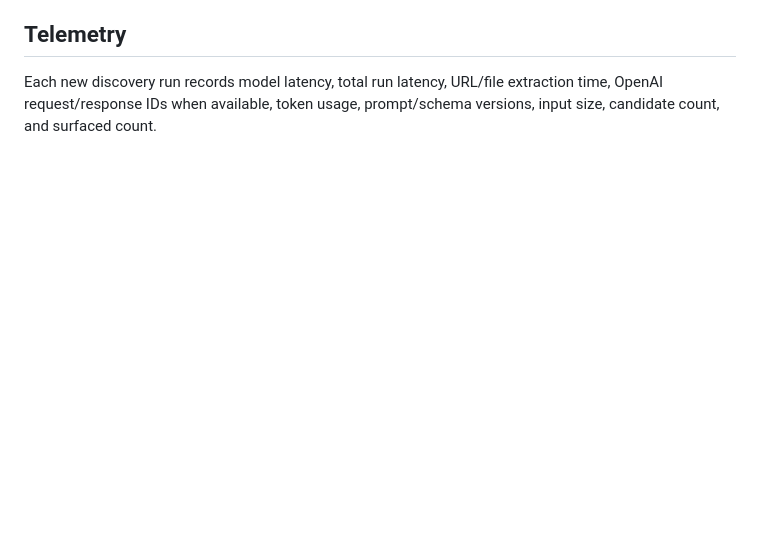
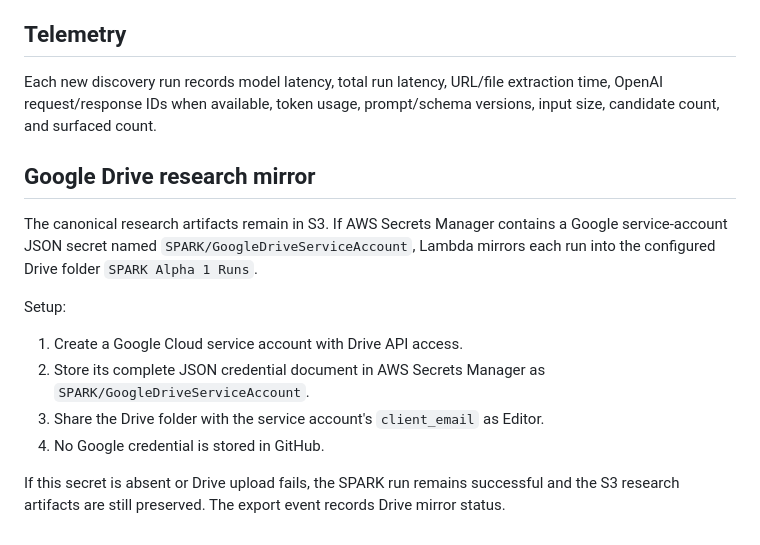
Before and after one commit to paruchuri9-sys/SPARK-Workshop1, a Markdown page: spark-webapp-alpha1/README.md, the part around the change. Drawn GitHub-style; blank space fills up the shorter version.

Commit message:
SPARK Alpha 1: document Google Drive mirror setup

```diff
--- a/spark-webapp-alpha1/README.md
+++ b/spark-webapp-alpha1/README.md
@@ -53,3 +53,16 @@ Discovery prompt version `discover-0.2` uses a stricter gate: newness, consequen
 ## Telemetry
 
 Each new discovery run records model latency, total run latency, URL/file extraction time, OpenAI request/response IDs when available, token usage, prompt/schema versions, input size, candidate count, and surfaced count.
+
+
+## Google Drive research mirror
+
+The canonical research artifacts remain in S3. If AWS Secrets Manager contains a Google service-account JSON secret named `SPARK/GoogleDriveServiceAccount`, Lambda mirrors each run into the configured Drive folder `SPARK Alpha 1 Runs`.
+
+Setup:
+1. Create a Google Cloud service account with Drive API access.
+2. Store its complete JSON credential document in AWS Secrets Manager as `SPARK/GoogleDriveServiceAccount`.
+3. Share the Drive folder with the service account's `client_email` as Editor.
+4. No Google credential is stored in GitHub.
+
+If this secret is absent or Drive upload fails, the SPARK run remains successful and the S3 research artifacts are still preserved. The export event records Drive mirror status.
```
